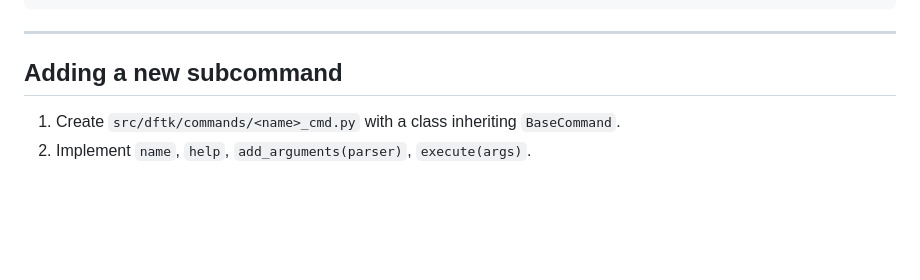
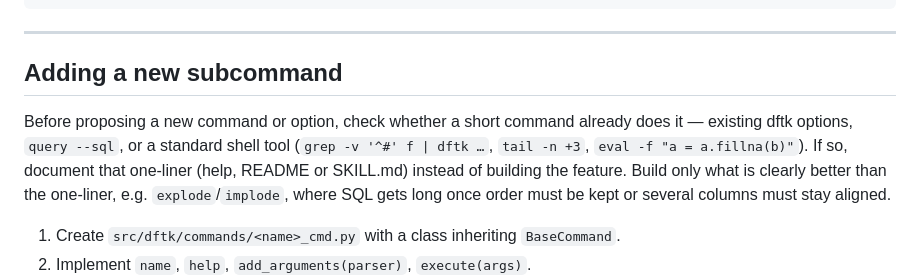
Before and after one commit to hemingur/dataframe-toolkit, a Markdown page: CLAUDE.md, the part around the change. Rendered like a GitHub page; blank space fills up the shorter version.

Commit message:
docs: CLAUDE.md — check for a documented one-liner before adding a feature

```diff
--- a/CLAUDE.md
+++ b/CLAUDE.md
@@ -63,6 +63,14 @@ skills/dftk/
 ---
 
 ## Adding a new subcommand
+
+Before proposing a new command or option, check whether a short command
+already does it — existing dftk options, `query --sql`, or a standard shell
+tool (`grep -v '^#' f | dftk …`, `tail -n +3`, `eval -f "a = a.fillna(b)"`).
+If so, document that one-liner (help, README or SKILL.md) instead of
+building the feature. Build only what is clearly better than the one-liner,
+e.g. `explode`/`implode`, where SQL gets long once order must be kept or
+several columns must stay aligned.
 
 1. Create `src/dftk/commands/<name>_cmd.py` with a class inheriting `BaseCommand`.
 2. Implement `name`, `help`, `add_arguments(parser)`, `execute(args)`.
```
